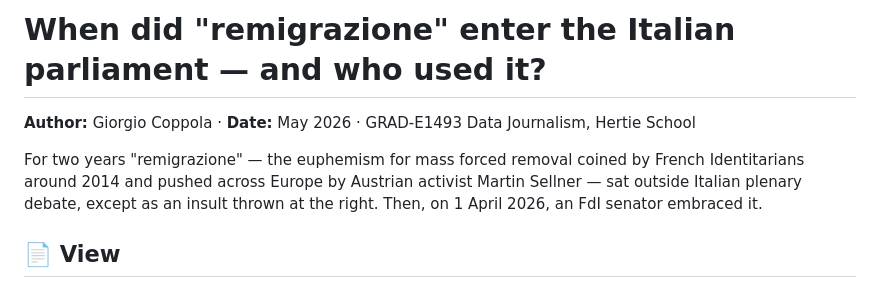
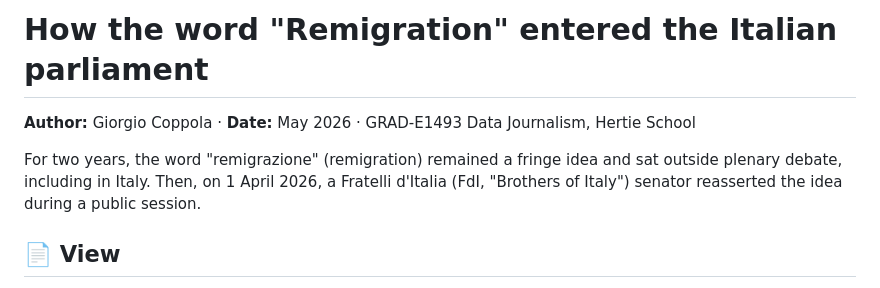
Before and after one commit to data-journalism-26/data-bit-2-giorgio_2, a Markdown page: README.md, the part around the change. Rendered like a GitHub page.

Commit message:
readme: quick update to the title and subtitle

```diff
--- a/README.md
+++ b/README.md
@@ -1,8 +1,8 @@
-# When did "remigrazione" enter the Italian parliament — and who used it?
+# How the word "Remigration" entered the Italian parliament
 
 **Author:** Giorgio Coppola · **Date:** May 2026 · GRAD-E1493 Data Journalism, Hertie School
 
-For two years "remigrazione" — the euphemism for mass forced removal coined by French Identitarians around 2014 and pushed across Europe by Austrian activist Martin Sellner — sat outside Italian plenary debate, except as an insult thrown at the right. Then, on 1 April 2026, an FdI senator embraced it.
+For two years, the word "remigrazione" (remigration) remained a fringe idea and sat outside plenary debate, including in Italy. Then, on 1 April 2026, a Fratelli d'Italia (FdI, "Brothers of Italy") senator reasserted the idea during a public session.
 
 ## 📄 View
 
```
